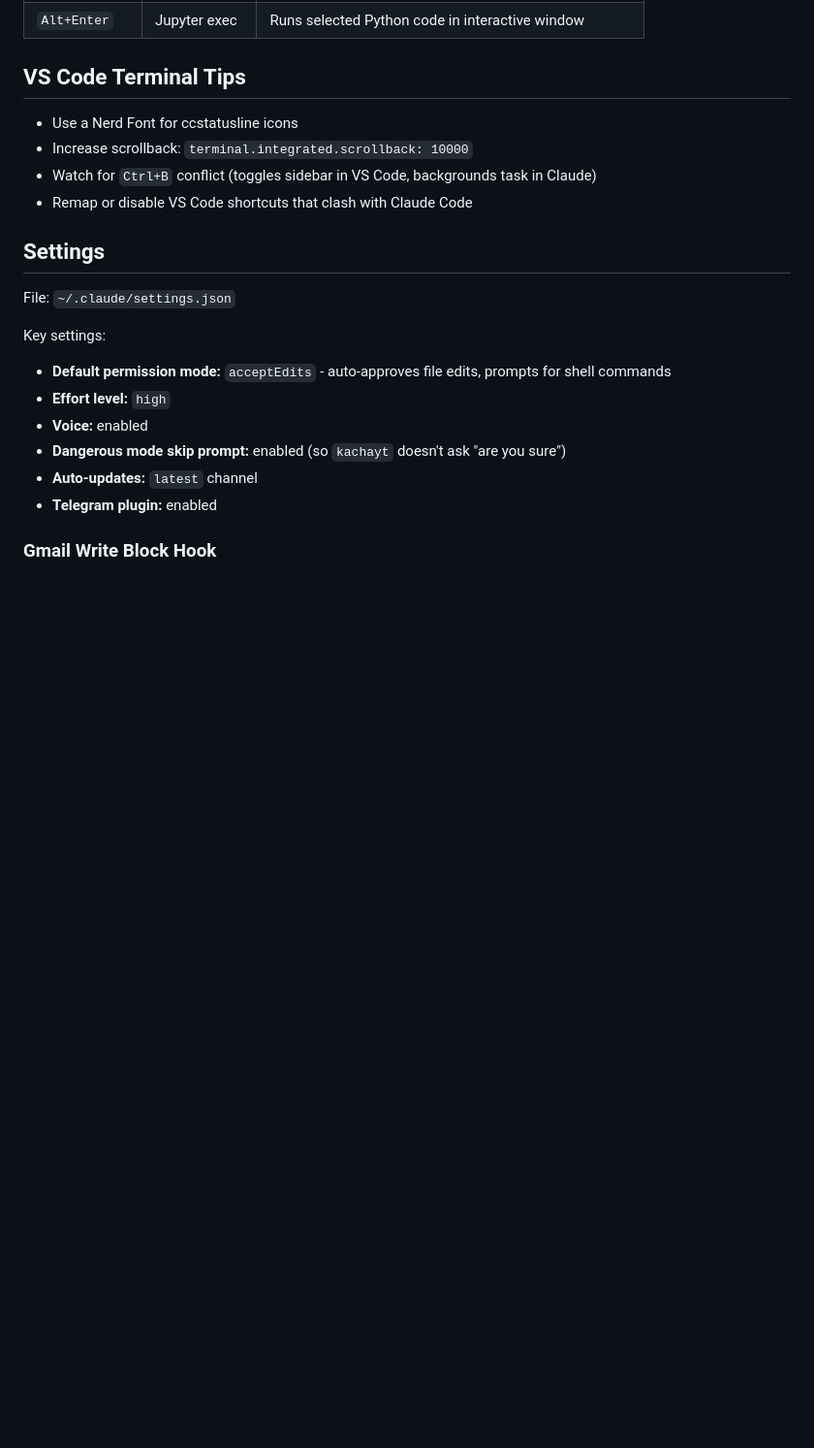
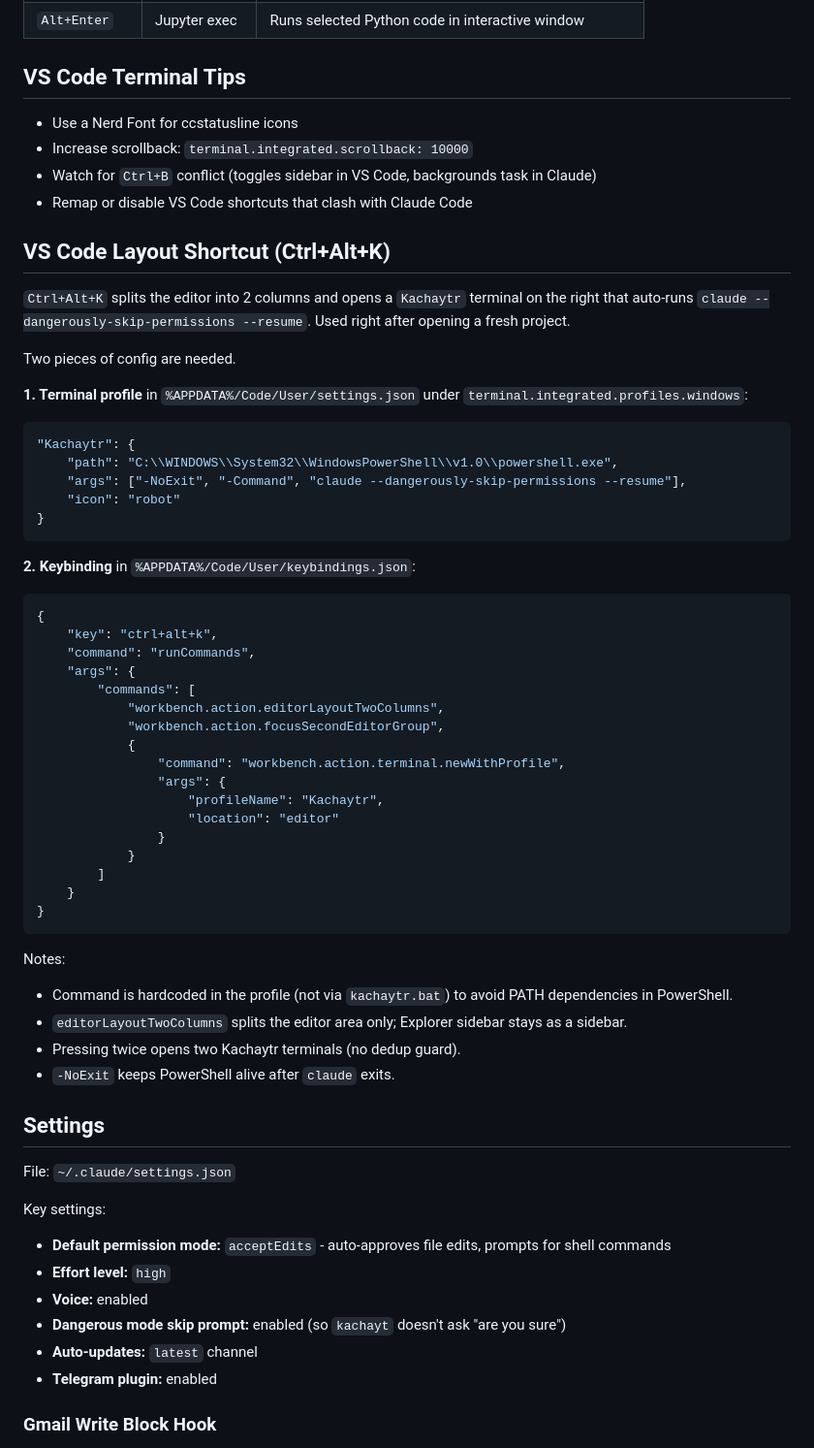
Before and after one commit to HaykTarkhanyan/claude-setup, a Markdown page: cli/setting-up-terminal.md, the part around the change. Shown at 97% size. GitHub-like rendering; blank space fills up the shorter version.

Commit message:
Add Ctrl+Alt+K VS Code shortcut for 2-column layout + Claude terminal
Co-Authored-By: Claude Opus 4.7 (1M context) <noreply@anthropic.com>

````diff
--- a/cli/setting-up-terminal.md
+++ b/cli/setting-up-terminal.md
@@ -43,6 +43,50 @@ These fix key sequences that Claude Code's terminal intercepts:
 - Increase scrollback: `terminal.integrated.scrollback: 10000`
 - Watch for `Ctrl+B` conflict (toggles sidebar in VS Code, backgrounds task in Claude)
 - Remap or disable VS Code shortcuts that clash with Claude Code
+
+## VS Code Layout Shortcut (Ctrl+Alt+K)
+
+`Ctrl+Alt+K` splits the editor into 2 columns and opens a `Kachaytr` terminal on the right that auto-runs `claude --dangerously-skip-permissions --resume`. Used right after opening a fresh project.
+
+Two pieces of config are needed.
+
+**1. Terminal profile** in `%APPDATA%/Code/User/settings.json` under `terminal.integrated.profiles.windows`:
+
+```json
+"Kachaytr": {
+    "path": "C:\\WINDOWS\\System32\\WindowsPowerShell\\v1.0\\powershell.exe",
+    "args": ["-NoExit", "-Command", "claude --dangerously-skip-permissions --resume"],
+    "icon": "robot"
+}
+```
+
+**2. Keybinding** in `%APPDATA%/Code/User/keybindings.json`:
+
+```json
+{
+    "key": "ctrl+alt+k",
+    "command": "runCommands",
+    "args": {
+        "commands": [
+            "workbench.action.editorLayoutTwoColumns",
+            "workbench.action.focusSecondEditorGroup",
+            {
+                "command": "workbench.action.terminal.newWithProfile",
+                "args": {
+                    "profileName": "Kachaytr",
+                    "location": "editor"
+                }
+            }
+        ]
+    }
+}
+```
+
+Notes:
+- Command is hardcoded in the profile (not via `kachaytr.bat`) to avoid PATH dependencies in PowerShell.
+- `editorLayoutTwoColumns` splits the editor area only; Explorer sidebar stays as a sidebar.
+- Pressing twice opens two Kachaytr terminals (no dedup guard).
+- `-NoExit` keeps PowerShell alive after `claude` exits.
 
 ## Settings
 
````
